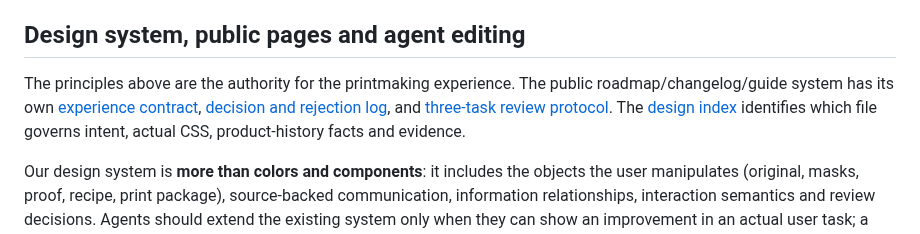
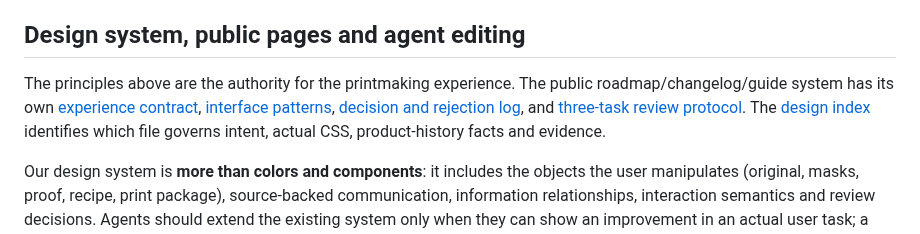
Before and after one commit to yigit-denktas/stipra, a Markdown page: DESIGN.md, the part around the change. Rendered like a GitHub page.

Commit message:
docs(design): connect reusable UI pattern contracts to agent entry points

```diff
--- a/DESIGN.md
+++ b/DESIGN.md
@@ -66,7 +66,7 @@ The lessons are ours to apply, but we don't copy their photos, diagrams, swatch
 
 ## Design system, public pages and agent editing
 
-The principles above are the authority for the printmaking experience. The public roadmap/changelog/guide system has its own [experience contract](design/CONTRACT.md), [decision and rejection log](design/DECISIONS.md), and [three-task review protocol](design/REVIEW.md). The [design index](design/README.md) identifies which file governs intent, actual CSS, product-history facts and evidence.
+The principles above are the authority for the printmaking experience. The public roadmap/changelog/guide system has its own [experience contract](design/CONTRACT.md), [interface patterns](design/PATTERNS.md), [decision and rejection log](design/DECISIONS.md), and [three-task review protocol](design/REVIEW.md). The [design index](design/README.md) identifies which file governs intent, actual CSS, product-history facts and evidence.
 
 Our design system is **more than colors and components**: it includes the objects the user manipulates (original, masks, proof, recipe, print package), source-backed communication, information relationships, interaction semantics and review decisions. Agents should extend the existing system only when they can show an improvement in an actual user task; a completed rendering is not automatic design approval. Treat the user's 2026 Katie Dill/Stripe discussion as inspiration, not a claim of using Stripe's private tooling.
 
```
